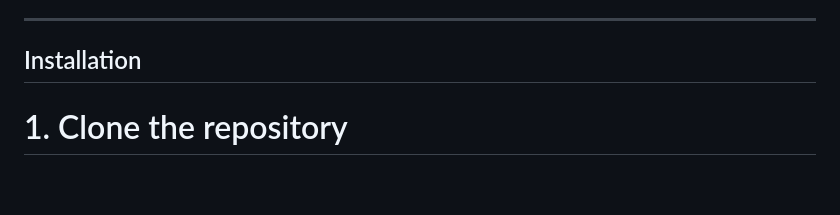
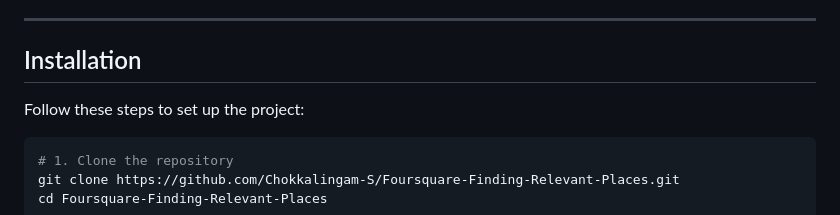
Before and after one commit to Chokkalingam-s/Foursquare---Finding-Relevant-Places, a Markdown page: README.md, the part around one of its changes. GitHub-like rendering; blank space fills up the shorter version.

````diff
--- a/README.md
+++ b/README.md
@@ -147,9 +147,11 @@ Foursquare---Finding-Relevant-Places/
 
 
 ---
-
 ## Installation
 
+Follow these steps to set up the project:
+
+```bash
 # 1. Clone the repository
 git clone https://github.com/Chokkalingam-S/Foursquare-Finding-Relevant-Places.git
 cd Foursquare-Finding-Relevant-Places
````
Also changed, not shown: other parts of README.md (+1 -0 lines).
